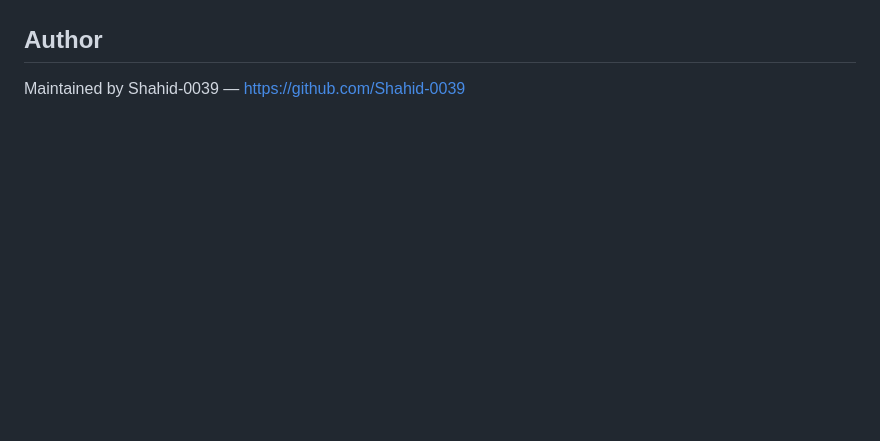
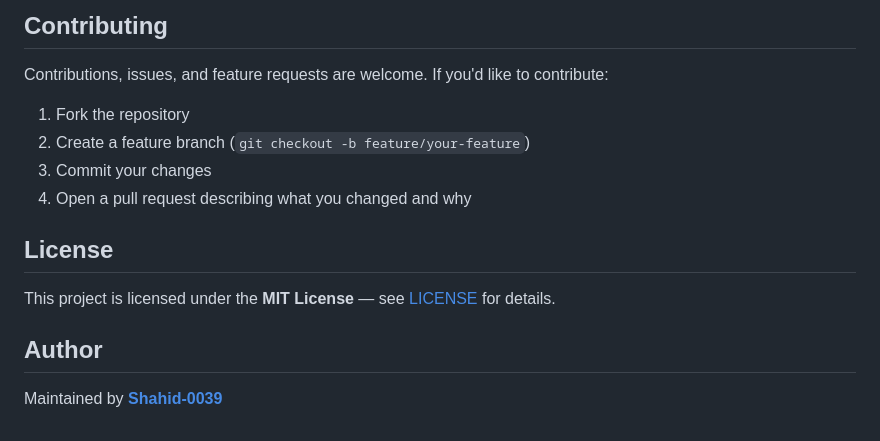
Before and after one commit to Shahid-0039/Fake-News-Detection, a Markdown page: README.md, the part around one of its changes. GitHub-like rendering; blank space fills up the shorter version.

```diff
--- a/README.md
+++ b/README.md
@@ -80,3 +144,16 @@ Current issues and recommended fixes:
+## Contributing
+
+Contributions, issues, and feature requests are welcome. If you'd like to contribute:
+
+1. Fork the repository
+2. Create a feature branch (`git checkout -b feature/your-feature`)
+3. Commit your changes
+4. Open a pull request describing what you changed and why
+
+## License
+
+This project is licensed under the **MIT License** — see [LICENSE](LICENSE) for details.
 
 ## Author
-Maintained by Shahid-0039 — https://github.com/Shahid-0039
+
+Maintained by **[Shahid-0039](https://github.com/Shahid-0039)**
```
Also changed, not shown: other parts of README.md (+111 -47 lines).
